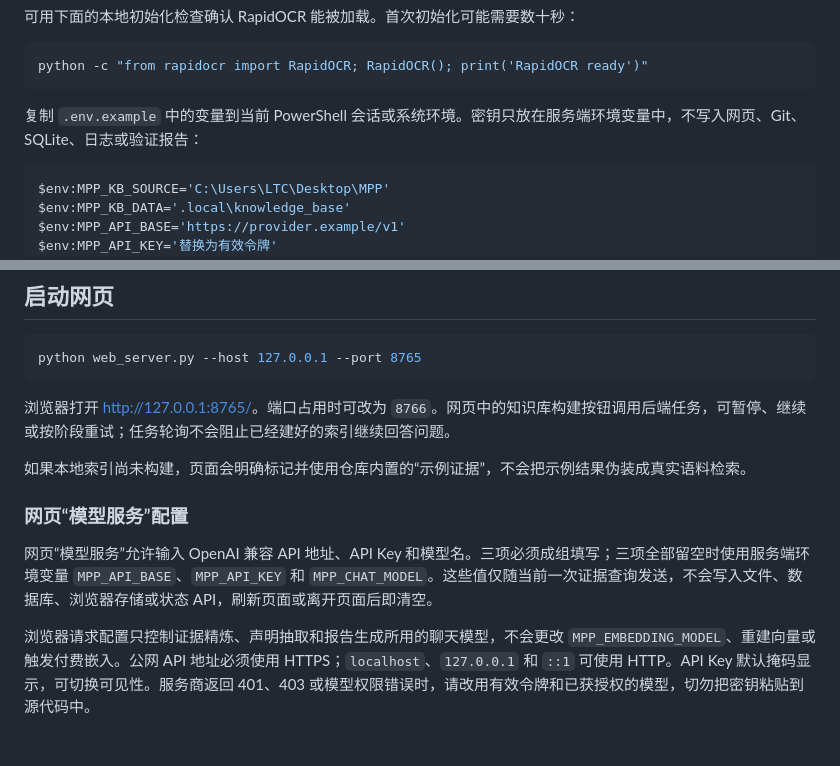
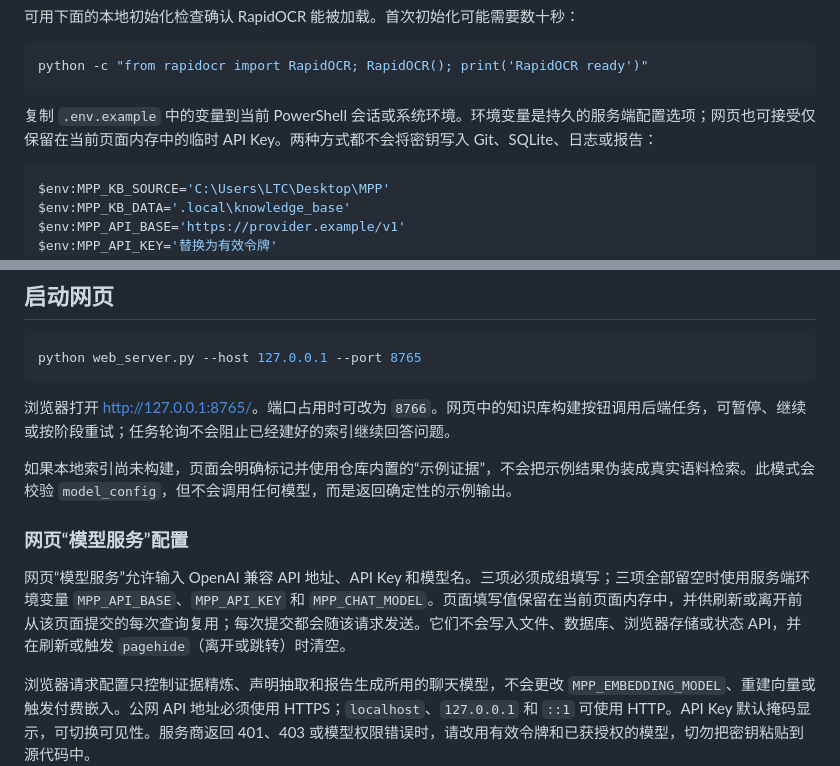
Before and after one commit to techki545/MPP_Project, a Markdown page: README.md, 2 parts joined by grey strips. GitHub-like rendering; blank space fills up the shorter version.

Commit message:
docs: clarify browser model credential lifecycle

````diff
--- a/README.md
+++ b/README.md
@@ -30,7 +30,7 @@ python -m pip install -r requirements.txt
 python -c "from rapidocr import RapidOCR; RapidOCR(); print('RapidOCR ready')"
 ```
 
-复制 `.env.example` 中的变量到当前 PowerShell 会话或系统环境。密钥只放在服务端环境变量中，不写入网页、Git、SQLite、日志或验证报告：
+复制 `.env.example` 中的变量到当前 PowerShell 会话或系统环境。环境变量是持久的服务端配置选项；网页也可接受仅保留在当前页面内存中的临时 API Key。两种方式都不会将密钥写入 Git、SQLite、日志或报告：
 
 ```powershell
 $env:MPP_KB_SOURCE='C:\Users\LTC\Desktop\MPP'
@@ -96,11 +96,11 @@ python web_server.py --host 127.0.0.1 --port 8765
 
 浏览器打开 [http://127.0.0.1:8765/](http://127.0.0.1:8765/)。端口占用时可改为 `8766`。网页中的知识库构建按钮调用后端任务，可暂停、继续或按阶段重试；任务轮询不会阻止已经建好的索引继续回答问题。
 
-如果本地索引尚未构建，页面会明确标记并使用仓库内置的“示例证据”，不会把示例结果伪装成真实语料检索。
+如果本地索引尚未构建，页面会明确标记并使用仓库内置的“示例证据”，不会把示例结果伪装成真实语料检索。此模式会校验 `model_config`，但不会调用任何模型，而是返回确定性的示例输出。
 
 ### 网页“模型服务”配置
 
-网页“模型服务”允许输入 OpenAI 兼容 API 地址、API Key 和模型名。三项必须成组填写；三项全部留空时使用服务端环境变量 `MPP_API_BASE`、`MPP_API_KEY` 和 `MPP_CHAT_MODEL`。这些值仅随当前一次证据查询发送，不会写入文件、数据库、浏览器存储或状态 API，刷新页面或离开页面后即清空。
+网页“模型服务”允许输入 OpenAI 兼容 API 地址、API Key 和模型名。三项必须成组填写；三项全部留空时使用服务端环境变量 `MPP_API_BASE`、`MPP_API_KEY` 和 `MPP_CHAT_MODEL`。页面填写值保留在当前页面内存中，并供刷新或离开前从该页面提交的每次查询复用；每次提交都会随该请求发送。它们不会写入文件、数据库、浏览器存储或状态 API，并在刷新或触发 `pagehide`（离开或跳转）时清空。
 
 浏览器请求配置只控制证据精炼、声明抽取和报告生成所用的聊天模型，不会更改 `MPP_EMBEDDING_MODEL`、重建向量或触发付费嵌入。公网 API 地址必须使用 HTTPS；`localhost`、`127.0.0.1` 和 `::1` 可使用 HTTP。API Key 默认掩码显示，可切换可见性。服务商返回 401、403 或模型权限错误时，请改用有效令牌和已获授权的模型，切勿把密钥粘贴到源代码中。
 
````
